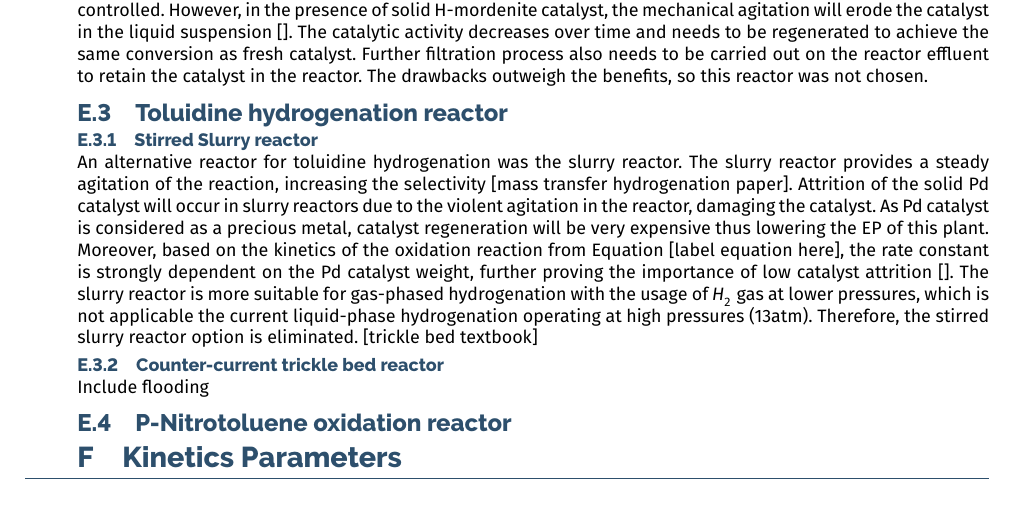
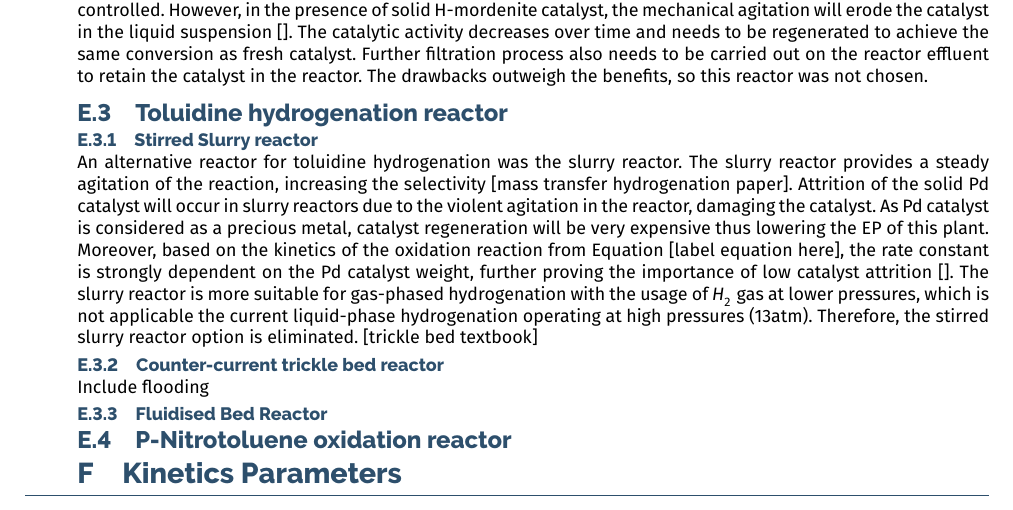
Before and after one commit to nitroma/interim-report, a LaTeX document (main.tex, which reads appendices/E-ProcessAlternatives.tex): part of page 12 of 16, cut so that both start at the same text. Compiled offline with XeLaTeX.

Commit message:
Update on Overleaf.

```diff
--- a/appendices/E-ProcessAlternatives.tex
+++ b/appendices/E-ProcessAlternatives.tex
@@ -22,5 +22,7 @@ The slurry reactor is more suitable for gas-phased hydrogenation with the usage
 \subsubsection{Counter-current trickle bed reactor}
 Include flooding
 
+\subsubsection{Fluidised Bed Reactor}
+
 \subsection{P-Nitrotoluene oxidation reactor}
 \label{oxidiser}
```
